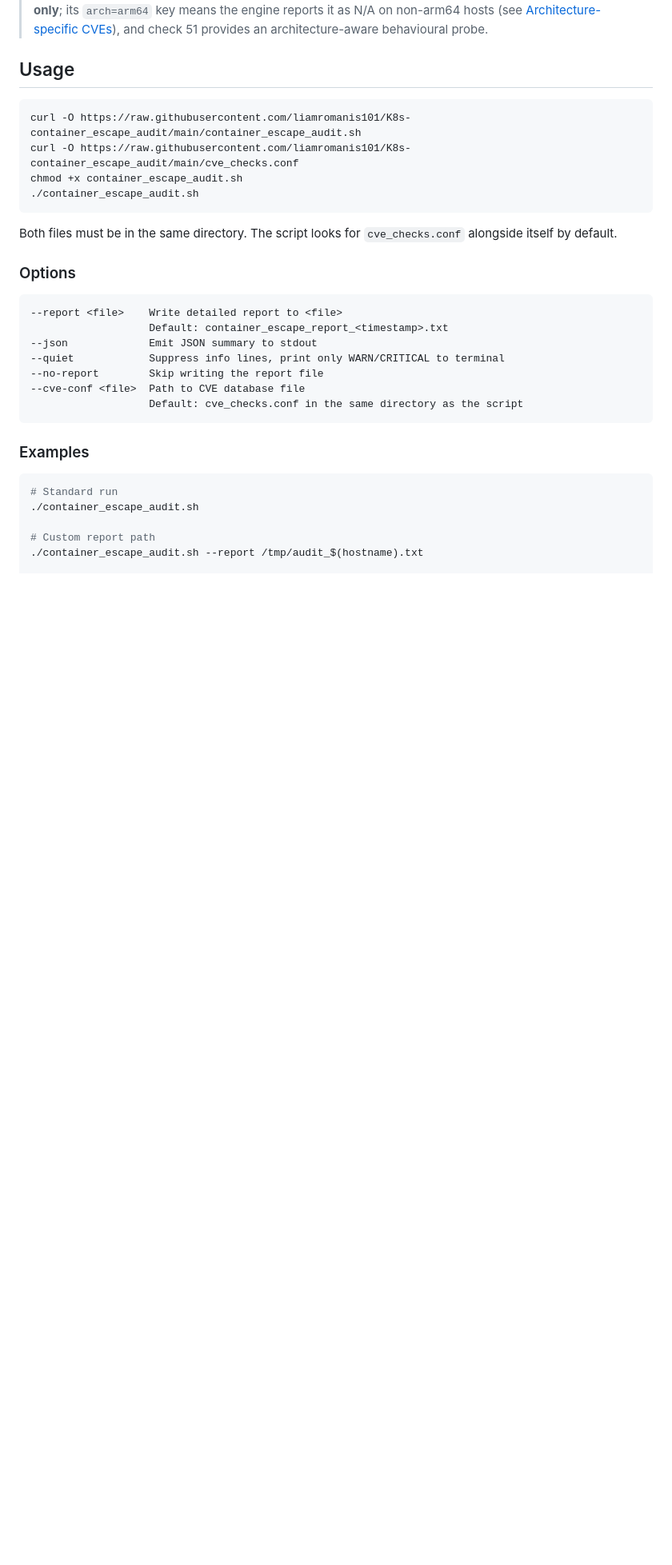
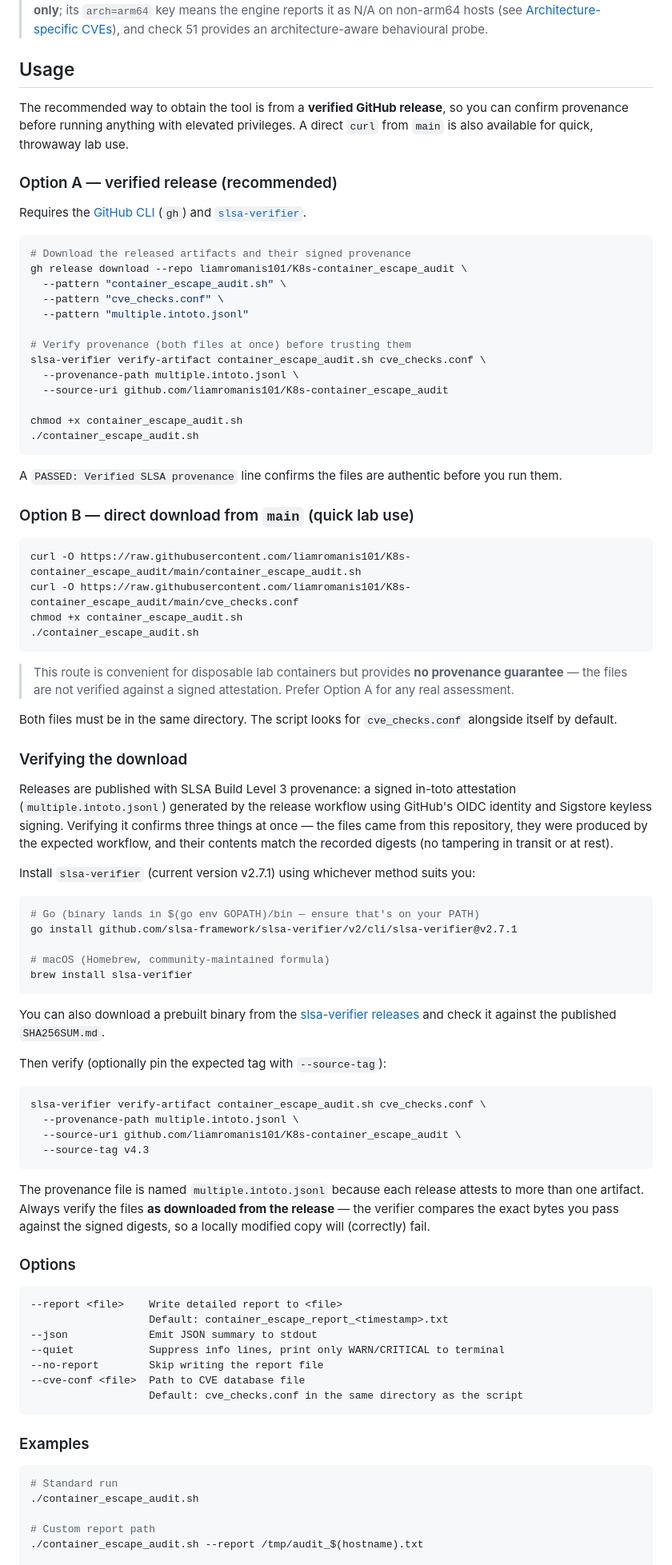
Before and after one commit to liamromanis101/K8s-container_escape_audit, a Markdown page: README.md, the part around one of its changes. Shown at 80% size. Rendered like a GitHub page; blank space fills up the shorter version.

Commit message:
README updated for releases and SLSA

````diff
--- a/README.md
+++ b/README.md
@@ -171,6 +176,32 @@ CVE checks are loaded from `cve_checks.conf` and run by the embedded engine. The
 
 ## Usage
 
+The recommended way to obtain the tool is from a **verified GitHub release**, so you can confirm provenance before running anything with elevated privileges. A direct `curl` from `main` is also available for quick, throwaway lab use.
+
+### Option A — verified release (recommended)
+
+Requires the [GitHub CLI](https://cli.github.com/) (`gh`) and [`slsa-verifier`](#verifying-the-download).
+
+```bash
+# Download the released artifacts and their signed provenance
+gh release download --repo liamromanis101/K8s-container_escape_audit \
+  --pattern "container_escape_audit.sh" \
+  --pattern "cve_checks.conf" \
+  --pattern "multiple.intoto.jsonl"
+
+# Verify provenance (both files at once) before trusting them
+slsa-verifier verify-artifact container_escape_audit.sh cve_checks.conf \
+  --provenance-path multiple.intoto.jsonl \
+  --source-uri github.com/liamromanis101/K8s-container_escape_audit
+
+chmod +x container_escape_audit.sh
+./container_escape_audit.sh
+```
+
+A `PASSED: Verified SLSA provenance` line confirms the files are authentic before you run them.
+
+### Option B — direct download from `main` (quick lab use)
+
 ```bash
 curl -O https://raw.githubusercontent.com/liamromanis101/K8s-container_escape_audit/main/container_escape_audit.sh
 curl -O https://raw.githubusercontent.com/liamromanis101/K8s-container_escape_audit/main/cve_checks.conf
@@ -178,7 +209,36 @@ chmod +x container_escape_audit.sh
 ./container_escape_audit.sh
 ```
 
+> This route is convenient for disposable lab containers but provides **no provenance guarantee** — the files are not verified against a signed attestation. Prefer Option A for any real assessment.
+
 Both files must be in the same directory. The script looks for `cve_checks.conf` alongside itself by default.
+
+### Verifying the download
+
+Releases are published with SLSA Build Level 3 provenance: a signed in-toto attestation (`multiple.intoto.jsonl`) generated by the release workflow using GitHub's OIDC identity and Sigstore keyless signing. Verifying it confirms three things at once — the files came from this repository, they were produced by the expected workflow, and their contents match the recorded digests (no tampering in transit or at rest).
+
+Install `slsa-verifier` (current version v2.7.1) using whichever method suits you:
+
+```bash
+# Go (binary lands in $(go env GOPATH)/bin — ensure that's on your PATH)
+go install github.com/slsa-framework/slsa-verifier/v2/cli/slsa-verifier@v2.7.1
+
+# macOS (Homebrew, community-maintained formula)
+brew install slsa-verifier
+```
+
+You can also download a prebuilt binary from the [slsa-verifier releases](https://github.com/slsa-framework/slsa-verifier/releases) and check it against the published `SHA256SUM.md`.
+
+Then verify (optionally pin the expected tag with `--source-tag`):
+
+```bash
+slsa-verifier verify-artifact container_escape_audit.sh cve_checks.conf \
+  --provenance-path multiple.intoto.jsonl \
+  --source-uri github.com/liamromanis101/K8s-container_escape_audit \
+  --source-tag v4.3
+```
+
+The provenance file is named `multiple.intoto.jsonl` because each release attests to more than one artifact. Always verify the files **as downloaded from the release** — the verifier compares the exact bytes you pass against the signed digests, so a locally modified copy will (correctly) fail.
 
 ### Options
 
````
Also changed, not shown: other parts of README.md (+30 -3 lines).
